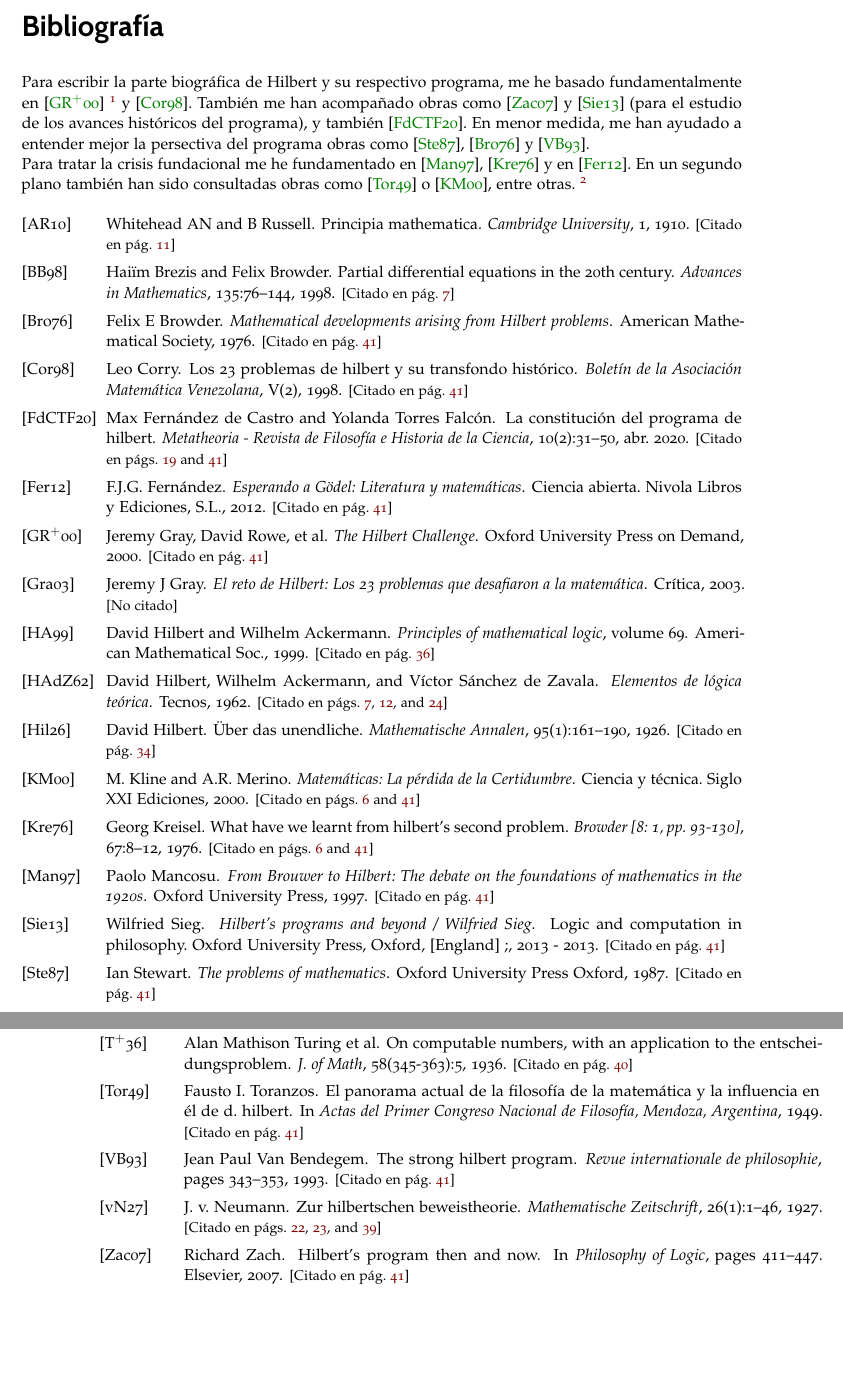
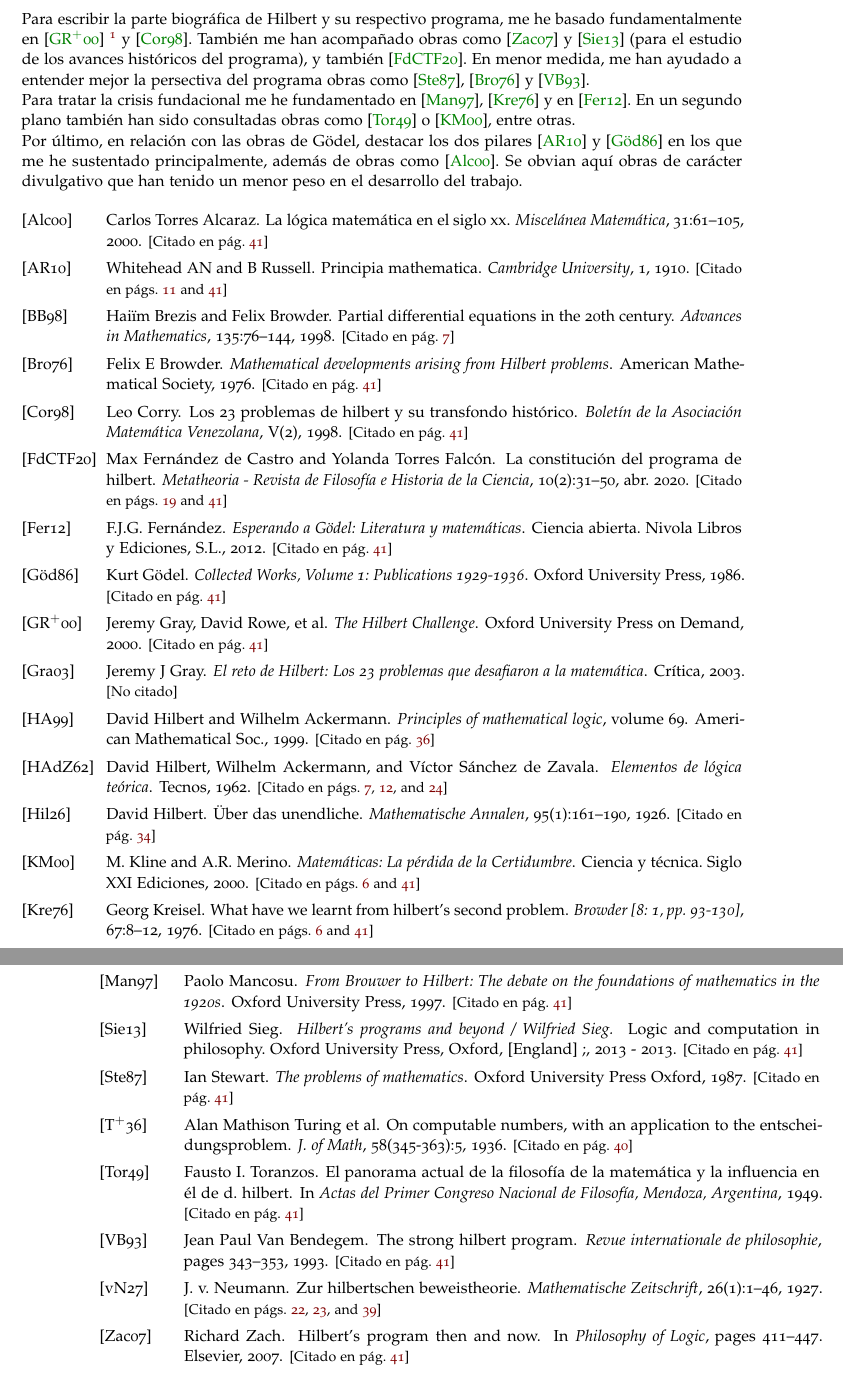
Before and after one commit to davidgc14/TFG, a LaTeX book (Latex-TFG/libro.tex): two parts of pages 55 and 56 of 56, joined at a grey line, cut at the place of the change, the shorter picture padded with empty space. Compiled offline with pdfLaTeX.

Commit message:
Finalizada provisional la bibliografía

```diff
--- a/Latex-TFG/libro.tex
+++ b/Latex-TFG/libro.tex
@@ -269,7 +269,10 @@
 
   Para tratar la crisis fundacional me he fundamentado en \cite{mancosu1997brouwer}, \cite{kreisel1976have} y en \cite{fernandez2012esperando}.
   En un segundo plano también han sido consultadas obras como \cite{toranzos1949panorama} o \cite{kline2000matematicas}, entre otras.
-  \footnote{Nota}
+
+  Por último, en relación con las obras de Gödel, destacar los dos pilares \cite{an1910principia} y \cite{godel1986collected} en los que me he
+  sustentado principalmente, además de obras como \cite{alcaraz2000logica}. Se obvian aquí obras de carácter divulgativo que han tenido un menor
+  peso en el desarrollo del trabajo.
   \par\bigskip}
 \bibliographystyle{alpha}
 \begin{small} % Normalmente la bibliografía se imprime en un tamaño de letra más pequeño.
```
